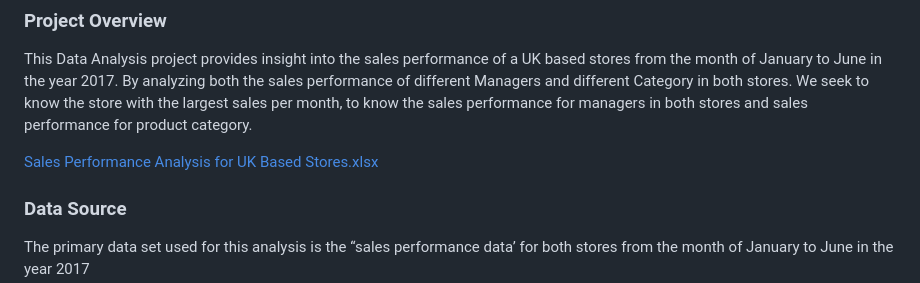
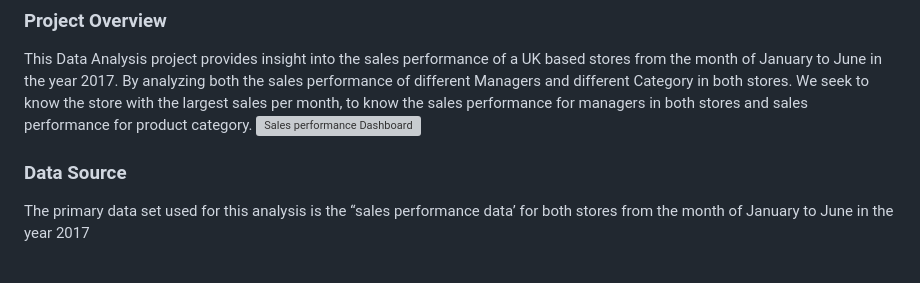
Before and after one commit to Akudoluifunanyapeace/Sales-Performance-for-a-Uk-Based-Stores, a Markdown page: README.md, the part around the change. Rendered like a GitHub page; grey boxes are pictures that could not be loaded.

```diff
--- a/README.md
+++ b/README.md
@@ -23,8 +23,7 @@
 ### Project Overview
 This Data Analysis project provides insight into the sales performance of a UK based stores from the month of January to June in the year 2017. By analyzing both the sales performance of different Managers and different Category in both stores.
 We seek to know the store with the largest sales per month, to know the sales performance for managers in both stores and sales performance for product category.
-
-[Sales Performance Analysis for UK Based Stores.xlsx](https://github.com/user-attachments/files/17217696/Sales.Performance.Analysis.for.UK.Based.Stores.xlsx)
+![Sales performance Dashboard](https://github.com/user-attachments/assets/c8cb9232-4c09-47e0-b26a-e3c47a3e62e3)
 
 
 ### Data Source
```
